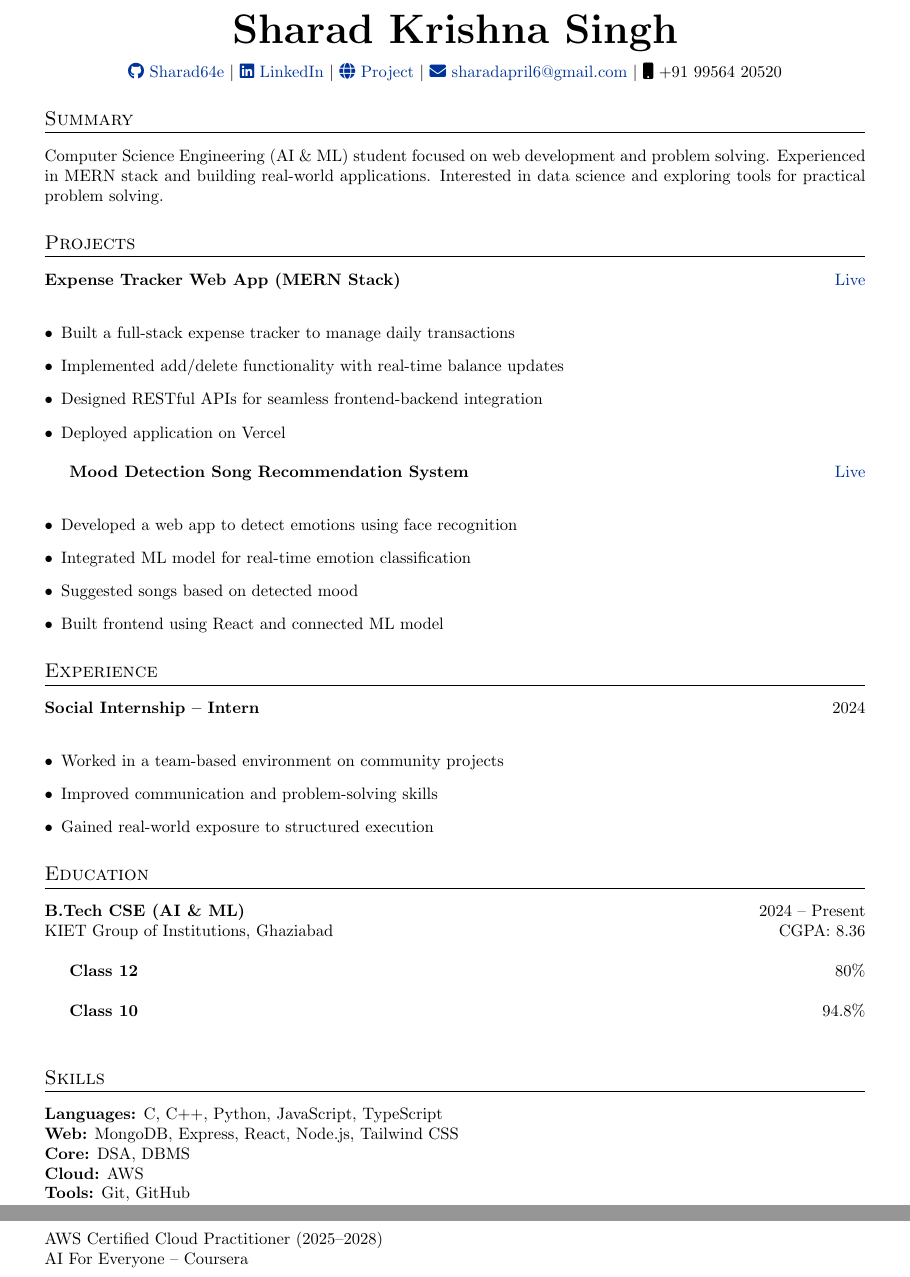
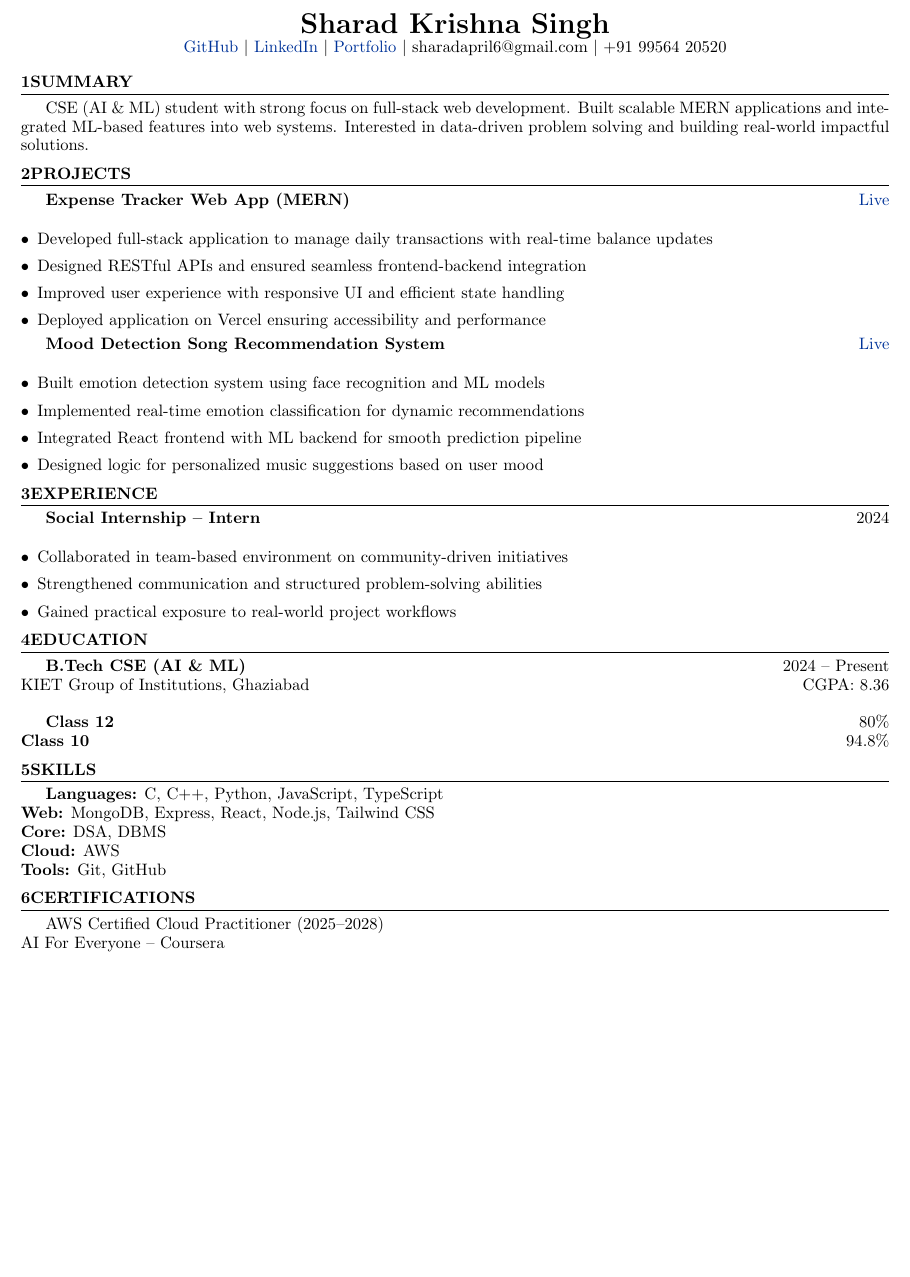
Before and after one commit to Sharad64e/my-resume, a LaTeX CV (cv.tex): two parts of pages 1 and 2 of 2 before the commit and part of the page after it, the two joined at a grey line, cut so that both start at the same text, the shorter picture padded with empty space. Compiled offline with pdfLaTeX.

Commit message:
Revise CV formatting and improve content clarity
Updated font size, margins, and section formatting. Enhanced project descriptions and experience details for clarity.

```diff
--- a/cv.tex
+++ b/cv.tex
@@ -1,6 +1,6 @@
-\documentclass[a4paper,10pt]{article}
+\documentclass[a4paper,9pt]{article}
 
-\usepackage[margin=0.7in]{geometry}
+\usepackage[margin=0.5in]{geometry}
 \usepackage{tabularx}
 \usepackage{enumitem}
 \usepackage{titlesec}
@@ -19,47 +21,46 @@
 
 %---------- HEADER ----------%
 \begin{center}
-    {\Huge \textbf{Sharad Krishna Singh}} \\[6pt]
-    \href{https://github.com/Sharad64e}{\faGithub\ Sharad64e} $|$
-    \href{https://www.linkedin.com/in/sharad-krishna-singh-4376212a1}{\faLinkedin\ LinkedIn} $|$
-    \href{https://expense-tracker-app-beta-lake.vercel.app/}{\faGlobe\ Project} $|$
-    \href{mailto:sharadapril6@gmail.com}{\faEnvelope\ sharadapril6@gmail.com} $|$
-    \faMobile\ +91 99564 20520
+    {\LARGE \textbf{Sharad Krishna Singh}} \\
+    \href{https://github.com/Sharad64e}{GitHub} $|$
+    \href{https://www.linkedin.com/in/sharad-krishna-singh-4376212a1}{LinkedIn} $|$
+    \href{https://expense-tracker-app-beta-lake.vercel.app/}{Portfolio} $|$
+    sharadapril6@gmail.com $|$ +91 99564 20520
 \end{center}
 
 %---------- SUMMARY ----------%
 \section{Summary}
-Computer Science Engineering (AI \& ML) student focused on web development and problem solving. Experienced in MERN stack and building real-world applications. Interested in data science and exploring tools for practical problem solving.
+CSE (AI \& ML) student with strong focus on full-stack web development. Built scalable MERN applications and integrated ML-based features into web systems. Interested in data-driven problem solving and building real-world impactful solutions.
 
 %---------- PROJECTS ----------%
 \section{Projects}
 
-\textbf{Expense Tracker Web App (MERN Stack)} \hfill \href{https://expense-tracker-app-beta-lake.vercel.app/}{Live} \\
-\begin{itemize}[leftmargin=*]
-\item Built a full-stack expense tracker to manage daily transactions
-\item Implemented add/delete functionality with real-time balance updates
-\item Designed RESTful APIs for seamless frontend-backend integration
-\item Deployed application on Vercel
+\textbf{Expense Tracker Web App (MERN)} \hfill \href{https://expense-tracker-app-beta-lake.vercel.app/}{Live} \\
+\begin{itemize}[leftmargin=*, itemsep=1pt, topsep=1pt]
+\item Developed full-stack application to manage daily transactions with real-time balance updates
+\item Designed RESTful APIs and ensured seamless frontend-backend integration
+\item Improved user experience with responsive UI and efficient state handling
+\item Deployed application on Vercel ensuring accessibility and performance
 \end{itemize}
 
-\vspace{4pt}
+\vspace{2pt}
 
 \textbf{Mood Detection Song Recommendation System} \hfill \href{https://example.com}{Live} \\
-\begin{itemize}[leftmargin=*]
-\item Developed a web app to detect emotions using face recognition
-\item Integrated ML model for real-time emotion classification
-\item Suggested songs based on detected mood
-\item Built frontend using React and connected ML model
+\begin{itemize}[leftmargin=*, itemsep=1pt, topsep=1pt]
+\item Built emotion detection system using face recognition and ML models
+\item Implemented real-time emotion classification for dynamic recommendations
+\item Integrated React frontend with ML backend for smooth prediction pipeline
+\item Designed logic for personalized music suggestions based on user mood
 \end{itemize}
 
 %---------- EXPERIENCE ----------%
 \section{Experience}
 
 \textbf{Social Internship -- Intern} \hfill 2024 \\
-\begin{itemize}[leftmargin=*]
-\item Worked in a team-based environment on community projects
-\item Improved communication and problem-solving skills
-\item Gained real-world exposure to structured execution
+\begin{itemize}[leftmargin=*, itemsep=1pt, topsep=1pt]
+\item Collaborated in team-based environment on community-driven initiatives
+\item Strengthened communication and structured problem-solving abilities
+\item Gained practical exposure to real-world project workflows
 \end{itemize}
 
 %---------- EDUCATION ----------%
@@ -69,8 +70,7 @@ Computer Science Engineering (AI \& ML) student focused on web development and p
 KIET Group of Institutions, Ghaziabad \hfill CGPA: 8.36 \\
 
 \textbf{Class 12} \hfill 80\% \\
-
-\textbf{Class 10} \hfill 94.8\% \\
+\textbf{Class 10} \hfill 94.8\%
 
 %---------- SKILLS ----------%
 \section{Skills}
@@ -79,7 +79,7 @@ KIET Group of Institutions, Ghaziabad \hfill CGPA: 8.36 \\
 \textbf{Web:} MongoDB, Express, React, Node.js, Tailwind CSS \\
 \textbf{Core:} DSA, DBMS \\
 \textbf{Cloud:} AWS \\
-\textbf{Tools:} Git, GitHub \\
+\textbf{Tools:} Git, GitHub
 
 %---------- CERTIFICATIONS ----------%
 \section{Certifications}
@@ -88,3 +88,4 @@ AWS Certified Cloud Practitioner (2025--2028) \\
 AI For Everyone -- Coursera
 
 \end{document}
+\end{document}
```
Also changed, not shown: cv.tex (4 more changed lines).
